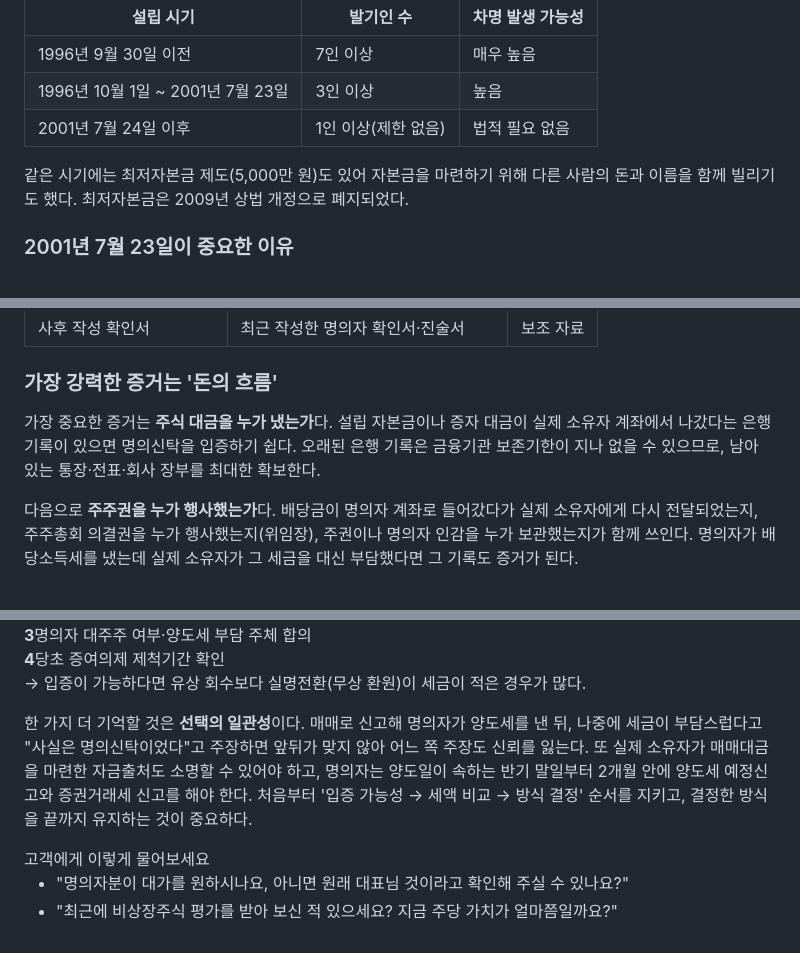
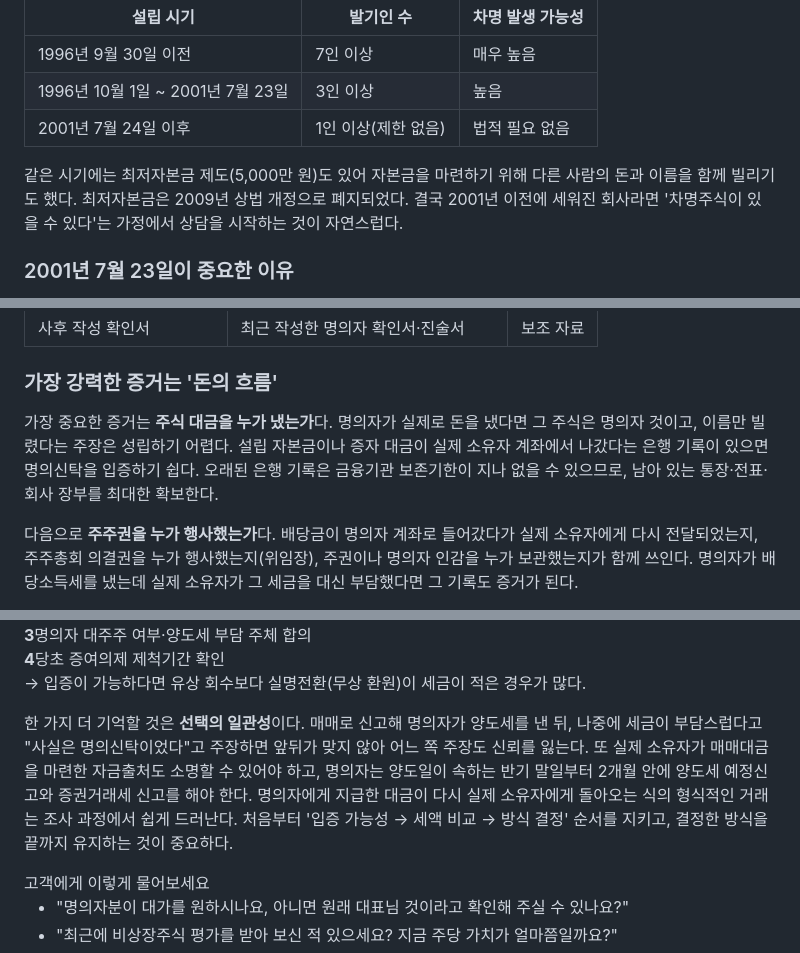
Before and after one commit to woosangkey/file02, a Markdown page: corp-book/content/05.md, 3 parts joined by grey strips. Rendered like a GitHub page.

```diff
--- a/corp-book/content/05.md
+++ b/corp-book/content/05.md
@@ -121,7 +121,7 @@ open: 주주명부 속 *남의 이름*,|이제 찾아올 때
 | 1996년 10월 1일 ~ 2001년 7월 23일 | 3인 이상 | 높음 |
 | 2001년 7월 24일 이후 | 1인 이상(제한 없음) | 법적 필요 없음 |
 
-같은 시기에는 최저자본금 제도(5,000만 원)도 있어 자본금을 마련하기 위해 다른 사람의 돈과 이름을 함께 빌리기도 했다. 최저자본금은 2009년 상법 개정으로 폐지되었다.
+같은 시기에는 최저자본금 제도(5,000만 원)도 있어 자본금을 마련하기 위해 다른 사람의 돈과 이름을 함께 빌리기도 했다. 최저자본금은 2009년 상법 개정으로 폐지되었다. 결국 2001년 이전에 세워진 회사라면 '차명주식이 있을 수 있다'는 가정에서 상담을 시작하는 것이 자연스럽다.
 
 ### 2001년 7월 23일이 중요한 이유
 
@@ -169,7 +169,7 @@ open: 주주명부 속 *남의 이름*,|이제 찾아올 때
 
 ### 가장 강력한 증거는 '돈의 흐름'
 
-가장 중요한 증거는 **주식 대금을 누가 냈는가**다. 설립 자본금이나 증자 대금이 실제 소유자 계좌에서 나갔다는 은행 기록이 있으면 명의신탁을 입증하기 쉽다. 오래된 은행 기록은 금융기관 보존기한이 지나 없을 수 있으므로, 남아 있는 통장·전표·회사 장부를 최대한 확보한다.
+가장 중요한 증거는 **주식 대금을 누가 냈는가**다. 명의자가 실제로 돈을 냈다면 그 주식은 명의자 것이고, 이름만 빌렸다는 주장은 성립하기 어렵다. 설립 자본금이나 증자 대금이 실제 소유자 계좌에서 나갔다는 은행 기록이 있으면 명의신탁을 입증하기 쉽다. 오래된 은행 기록은 금융기관 보존기한이 지나 없을 수 있으므로, 남아 있는 통장·전표·회사 장부를 최대한 확보한다.
 
 다음으로 **주주권을 누가 행사했는가**다. 배당금이 명의자 계좌로 들어갔다가 실제 소유자에게 다시 전달되었는지, 주주총회 의결권을 누가 행사했는지(위임장), 주권이나 명의자 인감을 누가 보관했는지가 함께 쓰인다. 명의자가 배당소득세를 냈는데 실제 소유자가 그 세금을 대신 부담했다면 그 기록도 증거가 된다.
 
@@ -232,7 +232,7 @@ open: 주주명부 속 *남의 이름*,|이제 찾아올 때
 <p class="g-note">→ 입증이 가능하다면 유상 회수보다 실명전환(무상 환원)이 세금이 적은 경우가 많다.</p>
 </div>
 
-한 가지 더 기억할 것은 **선택의 일관성**이다. 매매로 신고해 명의자가 양도세를 낸 뒤, 나중에 세금이 부담스럽다고 "사실은 명의신탁이었다"고 주장하면 앞뒤가 맞지 않아 어느 쪽 주장도 신뢰를 잃는다. 또 실제 소유자가 매매대금을 마련한 자금출처도 소명할 수 있어야 하고, 명의자는 양도일이 속하는 반기 말일부터 2개월 안에 양도세 예정신고와 증권거래세 신고를 해야 한다. 처음부터 '입증 가능성 → 세액 비교 → 방식 결정' 순서를 지키고, 결정한 방식을 끝까지 유지하는 것이 중요하다.
+한 가지 더 기억할 것은 **선택의 일관성**이다. 매매로 신고해 명의자가 양도세를 낸 뒤, 나중에 세금이 부담스럽다고 "사실은 명의신탁이었다"고 주장하면 앞뒤가 맞지 않아 어느 쪽 주장도 신뢰를 잃는다. 또 실제 소유자가 매매대금을 마련한 자금출처도 소명할 수 있어야 하고, 명의자는 양도일이 속하는 반기 말일부터 2개월 안에 양도세 예정신고와 증권거래세 신고를 해야 한다. 명의자에게 지급한 대금이 다시 실제 소유자에게 돌아오는 식의 형식적인 거래는 조사 과정에서 쉽게 드러난다. 처음부터 '입증 가능성 → 세액 비교 → 방식 결정' 순서를 지키고, 결정한 방식을 끝까지 유지하는 것이 중요하다.
 
 <div class="ask"><div class="a-title">고객에게 이렇게 물어보세요</div><ul>
 <li>"명의자분이 대가를 원하시나요, 아니면 원래 대표님 것이라고 확인해 주실 수 있나요?"</li>
```
Also changed, not shown: corp-book/review/_INSTRUCTIONS.md (added, +21 -0 lines).
